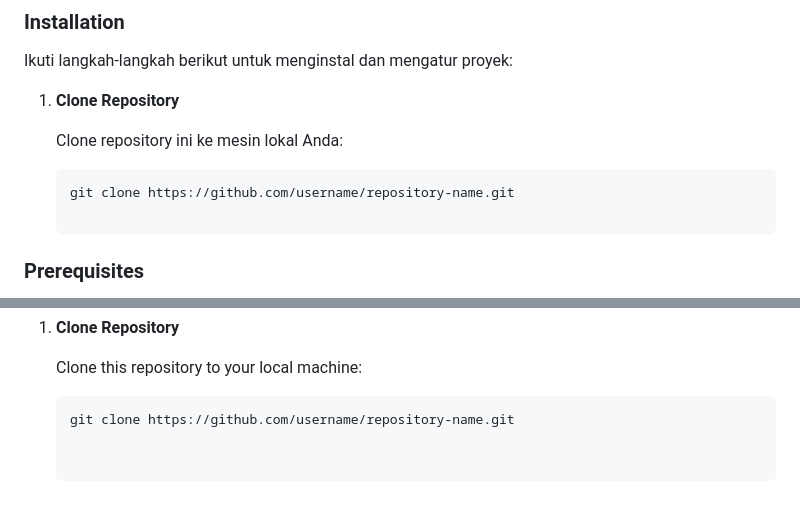
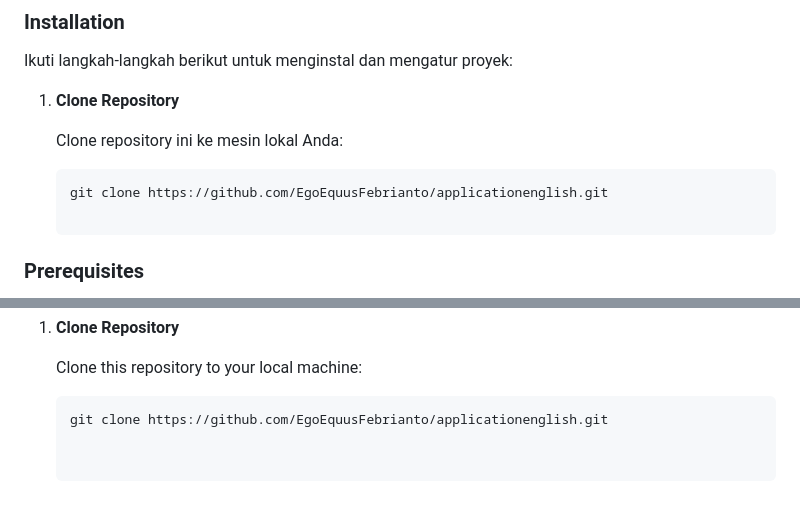
Before and after one commit to EgoEquusFebrianto/applicationenglish, a Markdown page: README.md, 2 parts joined by grey strips. Rendered like a GitHub page.

````diff
--- a/README.md
+++ b/README.md
@@ -71,7 +71,7 @@ Ikuti langkah-langkah berikut untuk menginstal dan mengatur proyek:
    Clone repository ini ke mesin lokal Anda:
 
    ```bash
-   git clone https://github.com/username/repository-name.git
+   git clone https://github.com/EgoEquusFebrianto/applicationenglish.git
 
 ### Prerequisites
 Before getting started, make sure you have the following devices and tools:
@@ -89,4 +89,4 @@ Follow these steps to install and set up the project:
    Clone this repository to your local machine:
 
    ```bash
-   git clone https://github.com/username/repository-name.git
+   git clone https://github.com/EgoEquusFebrianto/applicationenglish.git
````
